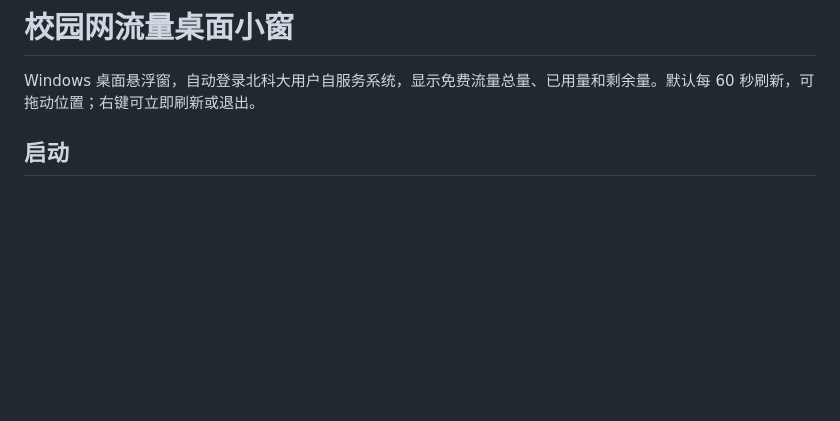
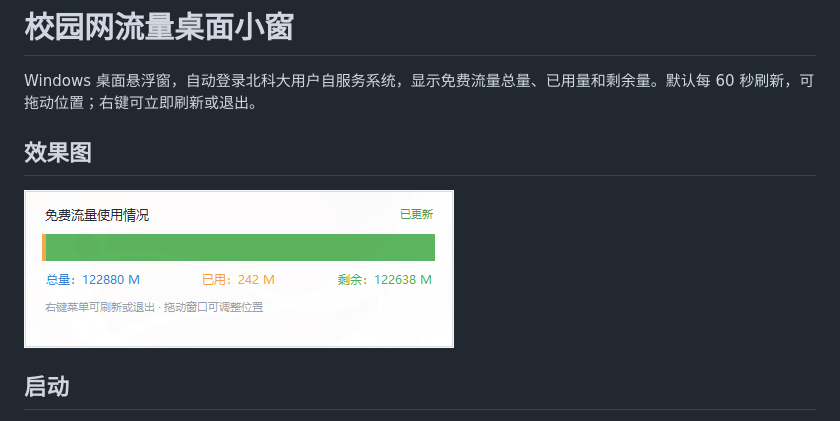
Before and after one commit to jialejunzi123/ustb-traffic-monitor, a Markdown page: README.md, the part around the change. Drawn GitHub-style; pictures changed too: assets/screenshot.png (added); blank space fills up the shorter version.

Commit message:
docs: 在 README 中添加悬浮窗效果图

```diff
--- a/README.md
+++ b/README.md
@@ -1,6 +1,10 @@
 # 校园网流量桌面小窗
 
 Windows 桌面悬浮窗，自动登录北科大用户自服务系统，显示免费流量总量、已用量和剩余量。默认每 60 秒刷新，可拖动位置；右键可立即刷新或退出。
+
+## 效果图
+
+![悬浮窗运行效果图](assets/screenshot.png)
 
 ## 启动
 
```
